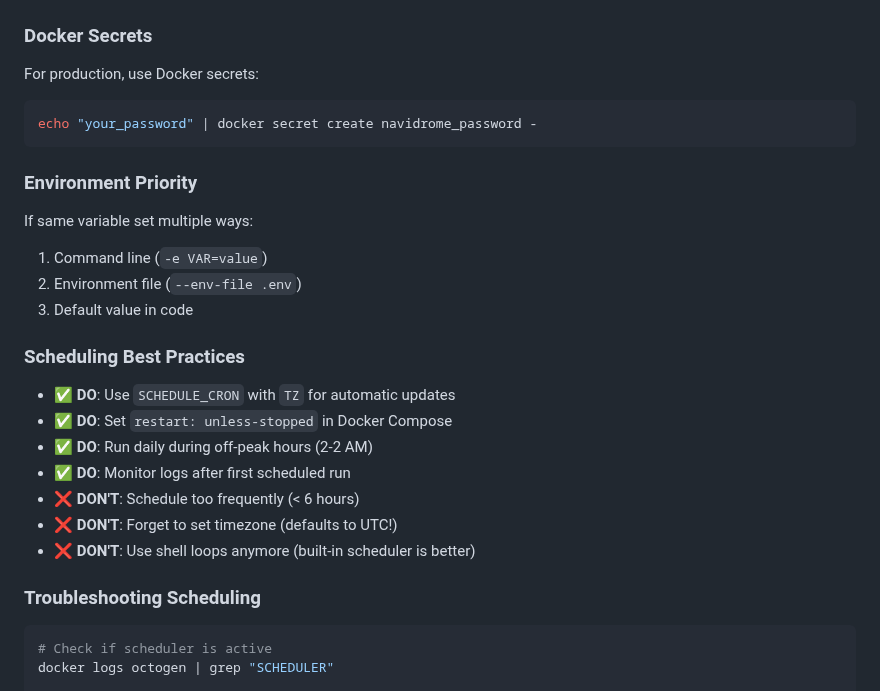
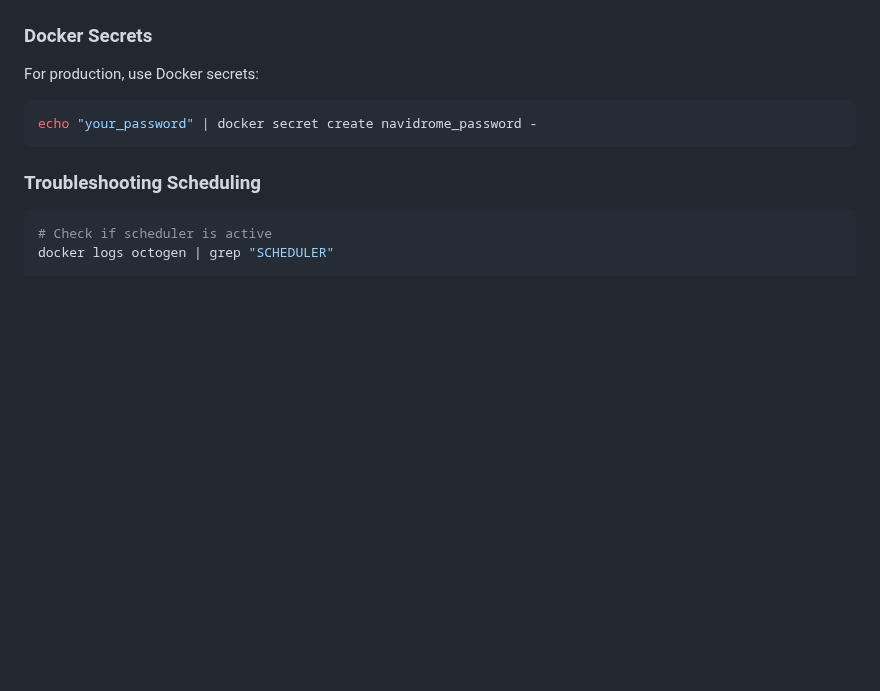
Before and after one commit to Blueion76/octofiesta-playlist-generator-llm, a Markdown page: ENV_VARS.md, the part around one of its changes. Rendered like a GitHub page; blank space fills up the shorter version.

Commit message:
Refactor ENV_VARS.md for improved clarity
Updated formatting and structure for clarity in ENV_VARS.md, including scenario descriptions and best practices.

````diff
--- a/ENV_VARS.md
+++ b/ENV_VARS.md
@@ -1184,20 +1184,6 @@ For production, use Docker secrets:
 echo "your_password" | docker secret create navidrome_password -
 ```
 
-### Environment Priority
-If same variable set multiple ways:
-1. Command line (`-e VAR=value`)
-2. Environment file (`--env-file .env`)
-3. Default value in code
-
-### Scheduling Best Practices
-- ✅ **DO**: Use `SCHEDULE_CRON` with `TZ` for automatic updates
-- ✅ **DO**: Set `restart: unless-stopped` in Docker Compose
-- ✅ **DO**: Run daily during off-peak hours (2-2 AM)
-- ✅ **DO**: Monitor logs after first scheduled run
-- ❌ **DON'T**: Schedule too frequently (< 6 hours)
-- ❌ **DON'T**: Forget to set timezone (defaults to UTC!)
-- ❌ **DON'T**: Use shell loops anymore (built-in scheduler is better)
 
 ### Troubleshooting Scheduling
 ```bash
````
Also changed, not shown: other parts of ENV_VARS.md (+5 -5 lines).
